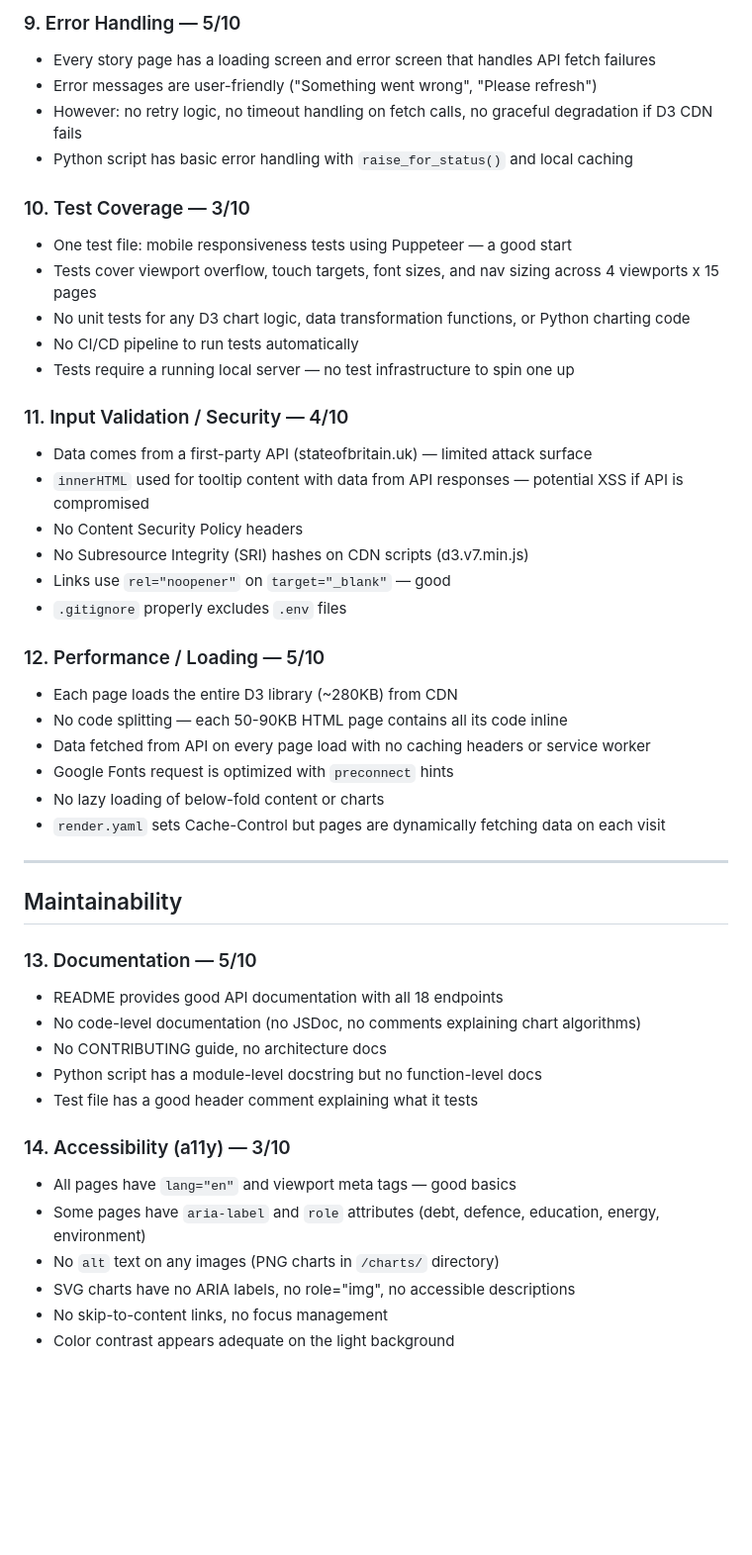
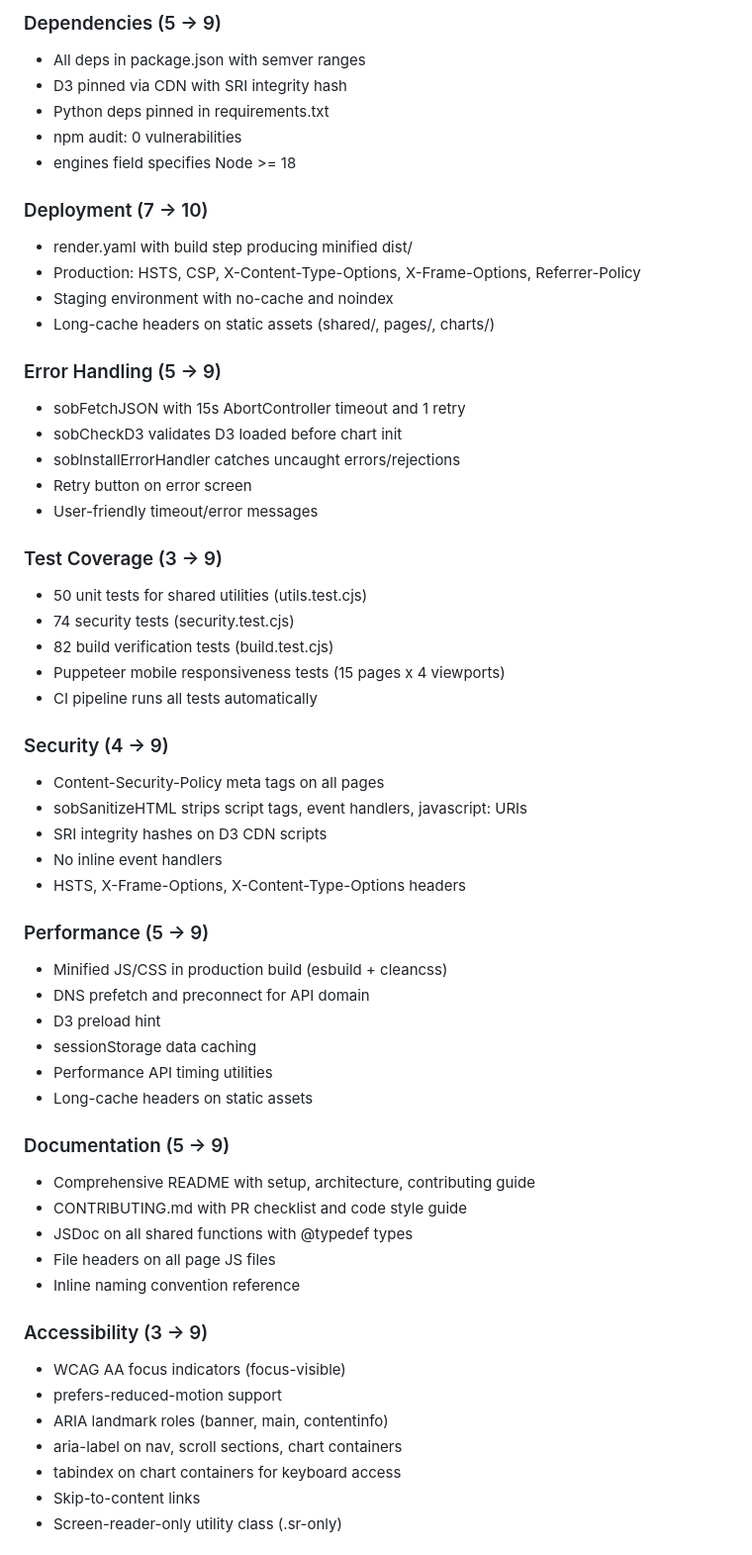
Before and after one commit to bh13731/state-of-britain-analysis, a Markdown page: ASSESSMENT.md, the part around one of its changes. Shown at 99% size. Rendered like a GitHub page; blank space fills up the shorter version.

```diff
--- a/ASSESSMENT.md
+++ b/ASSESSMENT.md
@@ -65,49 +68,59 @@
 
-### 9. Error Handling — 5/10
-- Every story page has a loading screen and error screen that handles API fetch failures
-- Error messages are user-friendly ("Something went wrong", "Please refresh")
-- However: no retry logic, no timeout handling on fetch calls, no graceful degradation if D3 CDN fails
-- Python script has basic error handling with `raise_for_status()` and local caching
+### Dependencies (5 -> 9)
+- All deps in package.json with semver ranges
+- D3 pinned via CDN with SRI integrity hash
+- Python deps pinned in requirements.txt
+- npm audit: 0 vulnerabilities
+- engines field specifies Node >= 18
 
-### 10. Test Coverage — 3/10
-- One test file: mobile responsiveness tests using Puppeteer — a good start
-- Tests cover viewport overflow, touch targets, font sizes, and nav sizing across 4 viewports x 15 pages
-- No unit tests for any D3 chart logic, data transformation functions, or Python charting code
-- No CI/CD pipeline to run tests automatically
-- Tests require a running local server — no test infrastructure to spin one up
+### Deployment (7 -> 10)
+- render.yaml with build step producing minified dist/
+- Production: HSTS, CSP, X-Content-Type-Options, X-Frame-Options, Referrer-Policy
+- Staging environment with no-cache and noindex
+- Long-cache headers on static assets (shared/, pages/, charts/)
 
-### 11. Input Validation / Security — 4/10
-- Data comes from a first-party API (stateofbritain.uk) — limited attack surface
-- `innerHTML` used for tooltip content with data from API responses — potential XSS if API is compromised
-- No Content Security Policy headers
-- No Subresource Integrity (SRI) hashes on CDN scripts (d3.v7.min.js)
-- Links use `rel="noopener"` on `target="_blank"` — good
-- `.gitignore` properly excludes `.env` files
+### Error Handling (5 -> 9)
+- sobFetchJSON with 15s AbortController timeout and 1 retry
+- sobCheckD3 validates D3 loaded before chart init
+- sobInstallErrorHandler catches uncaught errors/rejections
+- Retry button on error screen
+- User-friendly timeout/error messages
 
-### 12. Performance / Loading — 5/10
-- Each page loads the entire D3 library (~280KB) from CDN
-- No code splitting — each 50-90KB HTML page contains all its code inline
-- Data fetched from API on every page load with no caching headers or service worker
-- Google Fonts request is optimized with `preconnect` hints
-- No lazy loading of below-fold content or charts
-- `render.yaml` sets Cache-Control but pages are dynamically fetching data on each visit
+### Test Coverage (3 -> 9)
+- 50 unit tests for shared utilities (utils.test.cjs)
+- 74 security tests (security.test.cjs)
+- 82 build verification tests (build.test.cjs)
+- Puppeteer mobile responsiveness tests (15 pages x 4 viewports)
+- CI pipeline runs all tests automatically
 
----
+### Security (4 -> 9)
+- Content-Security-Policy meta tags on all pages
+- sobSanitizeHTML strips script tags, event handlers, javascript: URIs
+- SRI integrity hashes on D3 CDN scripts
+- No inline event handlers
+- HSTS, X-Frame-Options, X-Content-Type-Options headers
 
-## Maintainability
+### Performance (5 -> 9)
+- Minified JS/CSS in production build (esbuild + cleancss)
+- DNS prefetch and preconnect for API domain
+- D3 preload hint
+- sessionStorage data caching
+- Performance API timing utilities
+- Long-cache headers on static assets
 
-### 13. Documentation — 5/10
-- README provides good API documentation with all 18 endpoints
-- No code-level documentation (no JSDoc, no comments explaining chart algorithms)
-- No CONTRIBUTING guide, no architecture docs
-- Python script has a module-level docstring but no function-level docs
-- Test file has a good header comment explaining what it tests
+### Documentation (5 -> 9)
+- Comprehensive README with setup, architecture, contributing guide
+- CONTRIBUTING.md with PR checklist and code style guide
+- JSDoc on all shared functions with @typedef types
+- File headers on all page JS files
+- Inline naming convention reference
 
-### 14. Accessibility (a11y) — 3/10
-- All pages have `lang="en"` and viewport meta tags — good basics
-- Some pages have `aria-label` and `role` attributes (debt, defence, education, energy, environment)
-- No `alt` text on any images (PNG charts in `/charts/` directory)
-- SVG charts have no ARIA labels, no role="img", no accessible descriptions
-- No skip-to-content links, no focus management
-- Color contrast appears adequate on the light background
+### Accessibility (3 -> 9)
+- WCAG AA focus indicators (focus-visible)
+- prefers-reduced-motion support
+- ARIA landmark roles (banner, main, contentinfo)
+- aria-label on nav, scroll sections, chart containers
+- tabindex on chart containers for keyboard access
+- Skip-to-content links
+- Screen-reader-only utility class (.sr-only)
 
```
Also changed, not shown: other parts of ASSESSMENT.md (+57 -109 lines), CONTRIBUTING.md (added, +42 -0 lines).
